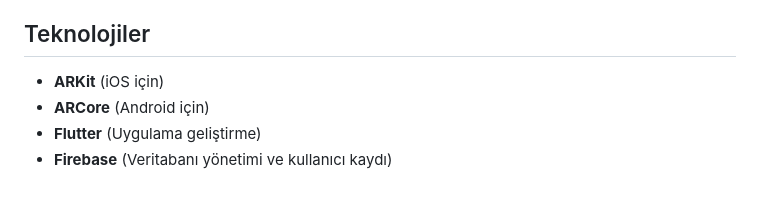
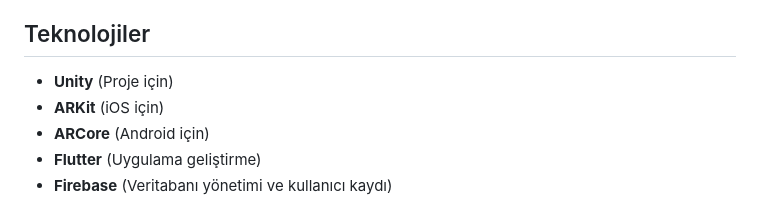
Before and after one commit to Ahmetakaslan/Yaz-l-m-M-hendisi-G-ncel-Konular, a Markdown page: README.md, the part around the change. Rendered like a GitHub page.

```diff
--- a/README.md
+++ b/README.md
@@ -33,6 +33,7 @@ indirin ve bu resmi taratın.
 - Mobil cihazlar üzerinden AR görsellerini tarama
 
 ## Teknolojiler
+- **Unity** (Proje için)
 - **ARKit** (iOS için)
 - **ARCore** (Android için)
 - **Flutter** (Uygulama geliştirme)
```
